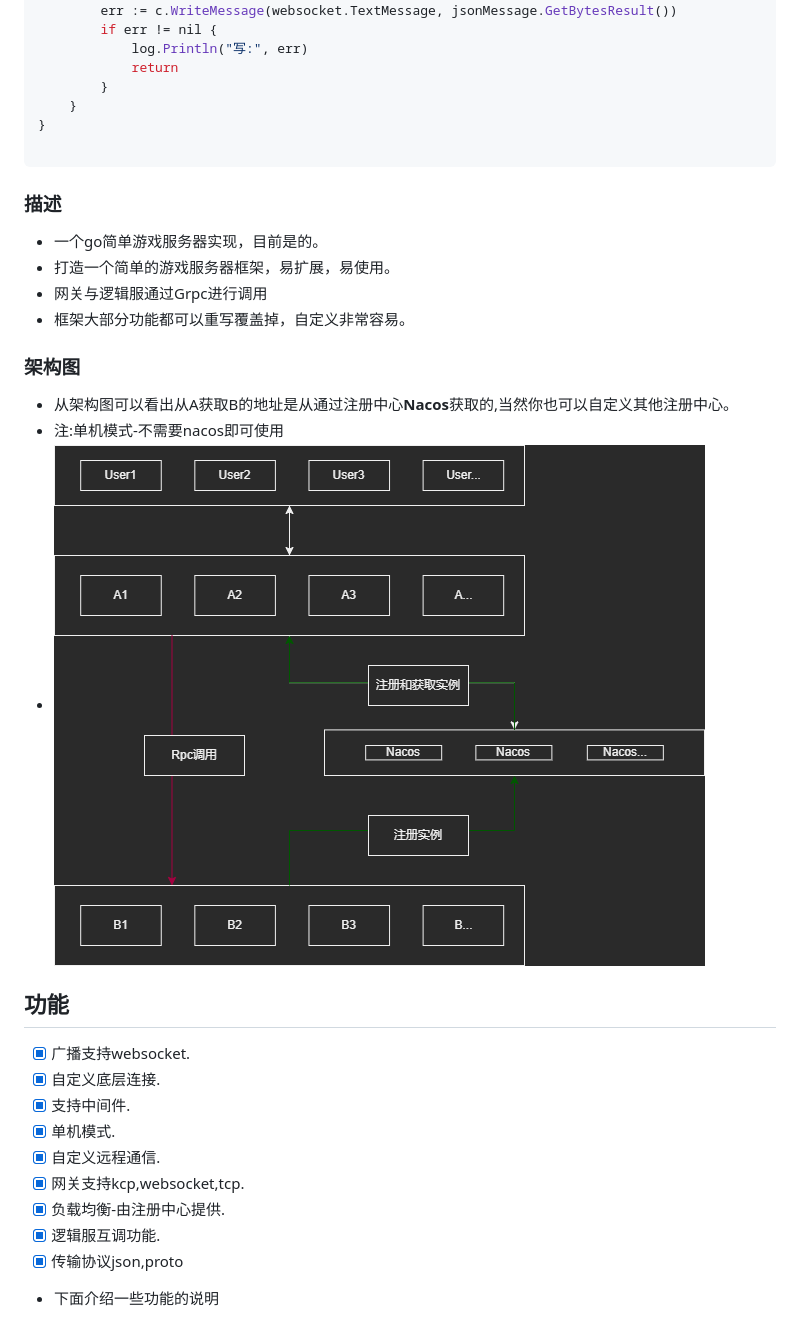
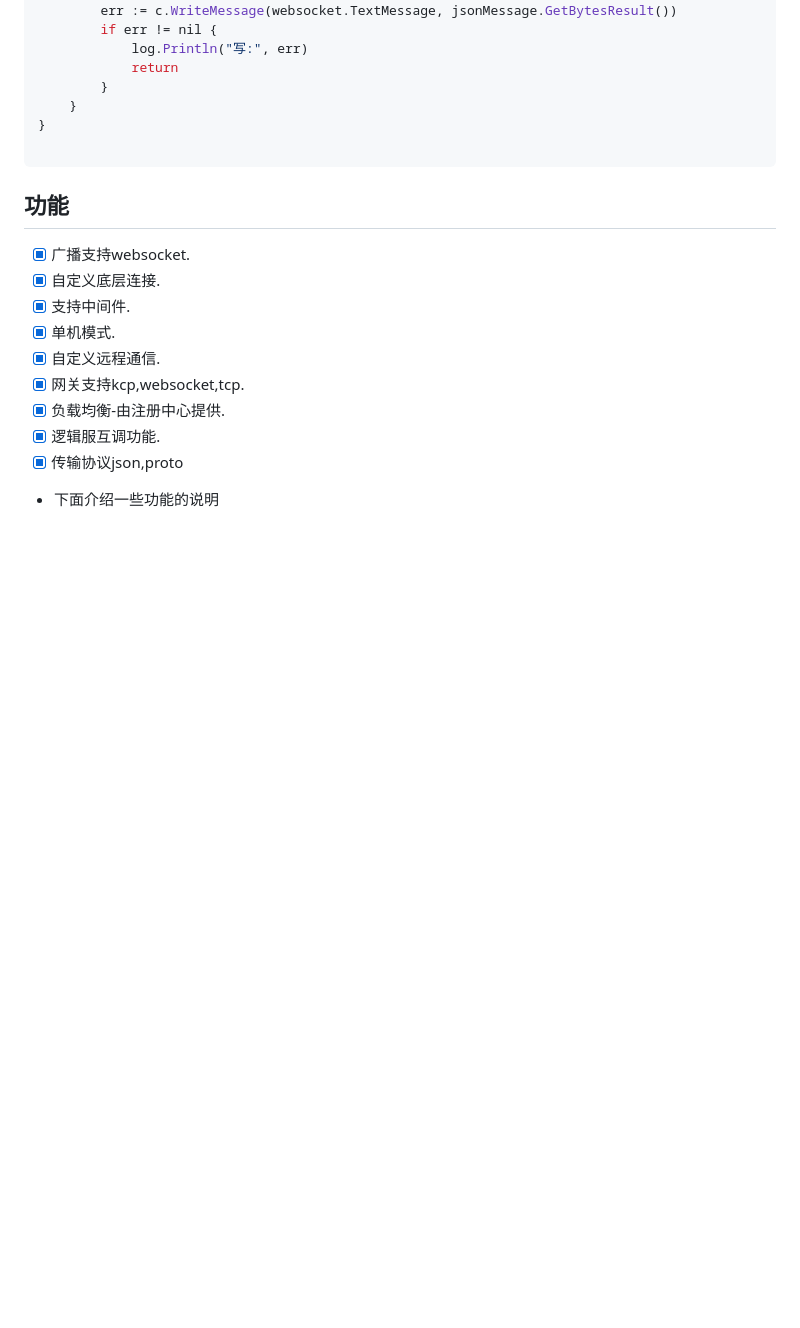
Before and after one commit to licheng1013/rocket-cat, a Markdown page: README.md, the part around one of its changes. Drawn GitHub-style; blank space fills up the shorter version.

````diff
--- a/README.md
+++ b/README.md
@@ -97,19 +118,6 @@ func WsTest(v chan int) {
 
 ```
 
-### 描述
-
-- 一个go简单游戏服务器实现，目前是的。
-- 打造一个简单的游戏服务器框架，易扩展，易使用。
-- 网关与逻辑服通过Grpc进行调用
-- 框架大部分功能都可以重写覆盖掉，自定义非常容易。
-
-### 架构图
-
-- 从架构图可以看出从A获取B的地址是从通过注册中心**Nacos**获取的,当然你也可以自定义其他注册中心。
-- 注:单机模式-不需要nacos即可使用
-- ![struct.png](struct.png)
-
 ## 功能
 
 - [X] 广播支持websocket.
````
Also changed, not shown: other parts of README.md (+22 -1 lines).
